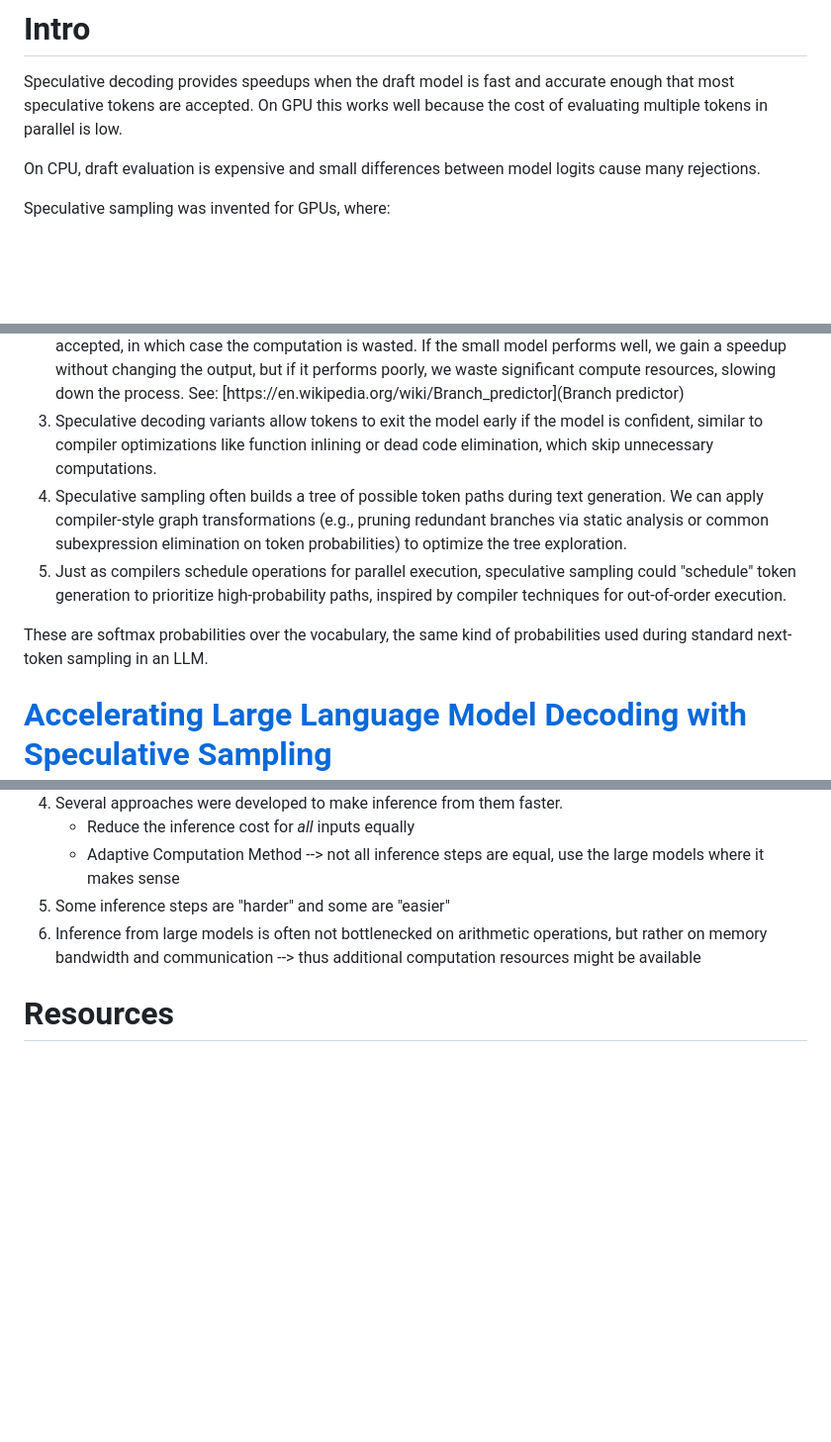
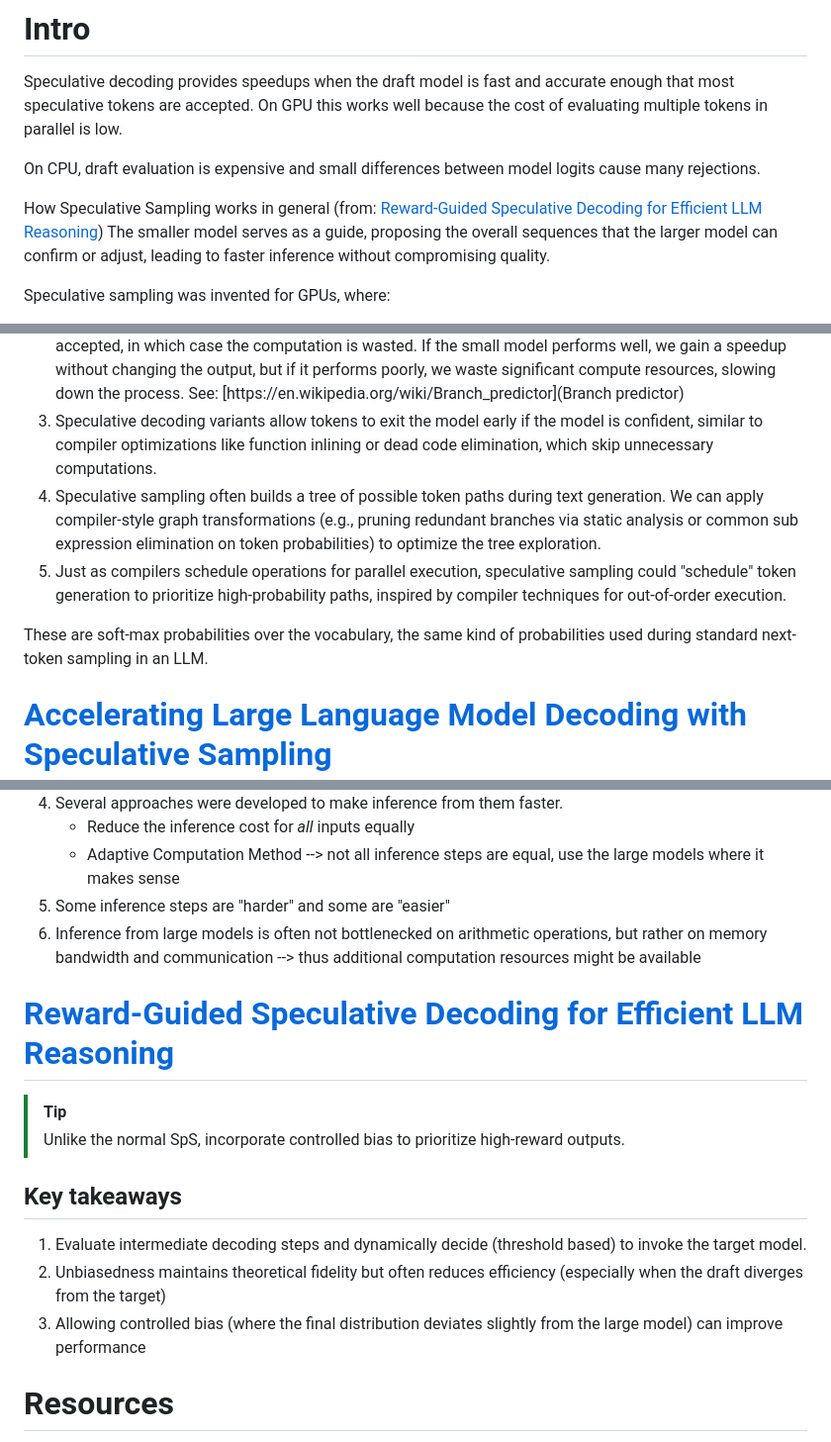
Before and after one commit to petersid2022/master-thesis, a Markdown page: notes.md, 3 parts joined by grey strips. Shown at 99% size. GitHub-like rendering; blank space fills up the shorter version.

```diff
--- a/notes.md
+++ b/notes.md
@@ -3,6 +3,9 @@
 Speculative decoding provides speedups when the draft model is fast and accurate enough that most speculative tokens are accepted. On GPU this works well because the cost of evaluating multiple tokens in parallel is low.
 
 On CPU, draft evaluation is expensive and small differences between model logits cause many rejections.
+
+How Speculative Sampling works in general (from: [Reward-Guided Speculative Decoding for Efficient LLM Reasoning](reward-guided-speculative-decoding-for-efficient-llm-reasoning))
+The smaller model serves as a guide, proposing the overall sequences that the larger model can confirm or adjust, leading to faster inference without compromising quality.
 
 Speculative sampling was invented for GPUs, where:
 * draft model runs on tensor cores
@@ -27,10 +30,10 @@ This research addresses the inference scheduling problem, drawing from compiler
 1. The small LLM generates a series of sequential tokens, after which the large LLM evaluates all of these in a single pass.
 2. For each token, if the probability in the large LLM is higher than that of the small one, it is accepted directly (therefore not affecting the large LLM's statistics). If the probability is lower, the likelihood of acceptance is proportional to the difference in probabilities. This method makes it likely that the token will not be accepted, in which case the computation is wasted. If the small model performs well, we gain a speedup without changing the output, but if it performs poorly, we waste significant compute resources, slowing down the process.    See: [https://en.wikipedia.org/wiki/Branch_predictor](Branch predictor)
 3. Speculative decoding variants allow tokens to exit the model early if the model is confident, similar to compiler optimizations like function inlining or dead code elimination, which skip unnecessary computations.
-4. Speculative sampling often builds a tree of possible token paths during text generation. We can apply compiler-style graph transformations (e.g., pruning redundant branches via static analysis or common subexpression elimination on token probabilities) to optimize the tree exploration.
+4. Speculative sampling often builds a tree of possible token paths during text generation. We can apply compiler-style graph transformations (e.g., pruning redundant branches via static analysis or common sub expression elimination on token probabilities) to optimize the tree exploration.
 5. Just as compilers schedule operations for parallel execution, speculative sampling could "schedule" token generation to prioritize high-probability paths, inspired by compiler techniques for out-of-order execution.
 
-These are softmax probabilities over the vocabulary, the same kind of probabilities used during standard next-token sampling in an LLM.
+These are soft-max probabilities over the vocabulary, the same kind of probabilities used during standard next-token sampling in an LLM.
 
 # [Accelerating Large Language Model Decoding with Speculative Sampling](https://arxiv.org/abs/2302.01318)
 > [!TIP]
@@ -90,6 +93,15 @@ We show that the expected acceptance rate of draft tokens is sufficient to offse
 5. Some inference steps are "harder" and some are "easier"
 6. Inference from large models is often not bottlenecked on arithmetic operations, but rather on memory bandwidth and communication --> thus additional computation resources might be available
 
+# [Reward-Guided Speculative Decoding for Efficient LLM Reasoning](https://arxiv.org/abs/2501.19324)
+> [!TIP]
+> Unlike the normal SpS, incorporate controlled bias to prioritize high-reward outputs.
+
+## Key takeaways
+1. Evaluate intermediate decoding steps and dynamically decide (threshold based) to invoke the target model.
+2. Unbiasedness maintains theoretical fidelity but often reduces efficiency (especially when the draft diverges from the target)
+3. Allowing controlled bias (where the final distribution deviates slightly from the large model) can improve performance
+
 # Resources
  1. [Must-read papers and blogs on Speculative Decoding](https://github.com/hemingkx/SpeculativeDecodingPapers)
  2. [Accelerating Large Language Model Decoding with Speculative Sampling](https://arxiv.org/abs/2302.01318)
```
Also changed, not shown: other parts of notes.md (+4 -1 lines).
